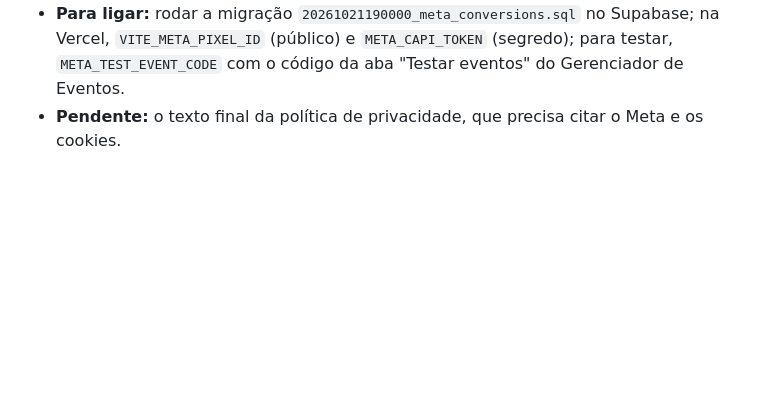
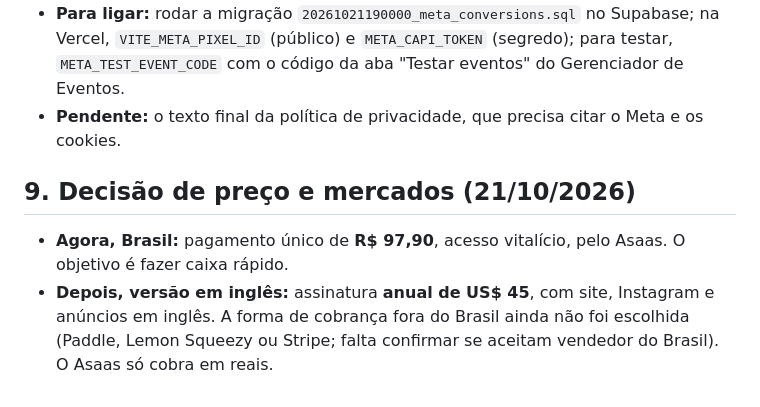
Before and after one commit to guilhermesorrentine-creator/skills, a Markdown page: docs/marketing/plano-instagram-e-anuncios.md, the part around the change. Rendered like a GitHub page; blank space fills up the shorter version.

Commit message:
docs(marketing): preço único no Brasil agora, anual em dólar depois
Co-Authored-By: Claude Opus 5.5 <noreply@anthropic.com>

```diff
--- a/docs/marketing/plano-instagram-e-anuncios.md
+++ b/docs/marketing/plano-instagram-e-anuncios.md
@@ -138,3 +138,8 @@ O vídeo descreve 7 etapas para quem começa sem investimento. O que entra na Vo
 - **API de Conversões** (`server/meta.js`): o `Purchase` sai do servidor, uma vez por pedido, quando o Asaas confirma o pagamento. Leva e-mail e ID do usuário em hash SHA-256, `fbp`/`fbc`, IP e navegador. Sem consentimento, nada é guardado nem enviado.
 - **Para ligar:** rodar a migração `20261021190000_meta_conversions.sql` no Supabase; na Vercel, `VITE_META_PIXEL_ID` (público) e `META_CAPI_TOKEN` (segredo); para testar, `META_TEST_EVENT_CODE` com o código da aba "Testar eventos" do Gerenciador de Eventos.
 - **Pendente:** o texto final da política de privacidade, que precisa citar o Meta e os cookies.
+
+## 9. Decisão de preço e mercados (21/10/2026)
+
+- **Agora, Brasil:** pagamento único de **R$ 97,90**, acesso vitalício, pelo Asaas. O objetivo é fazer caixa rápido.
+- **Depois, versão em inglês:** assinatura **anual de US$ 45**, com site, Instagram e anúncios em inglês. A forma de cobrança fora do Brasil ainda não foi escolhida (Paddle, Lemon Squeezy ou Stripe; falta confirmar se aceitam vendedor do Brasil). O Asaas só cobra em reais.
```
